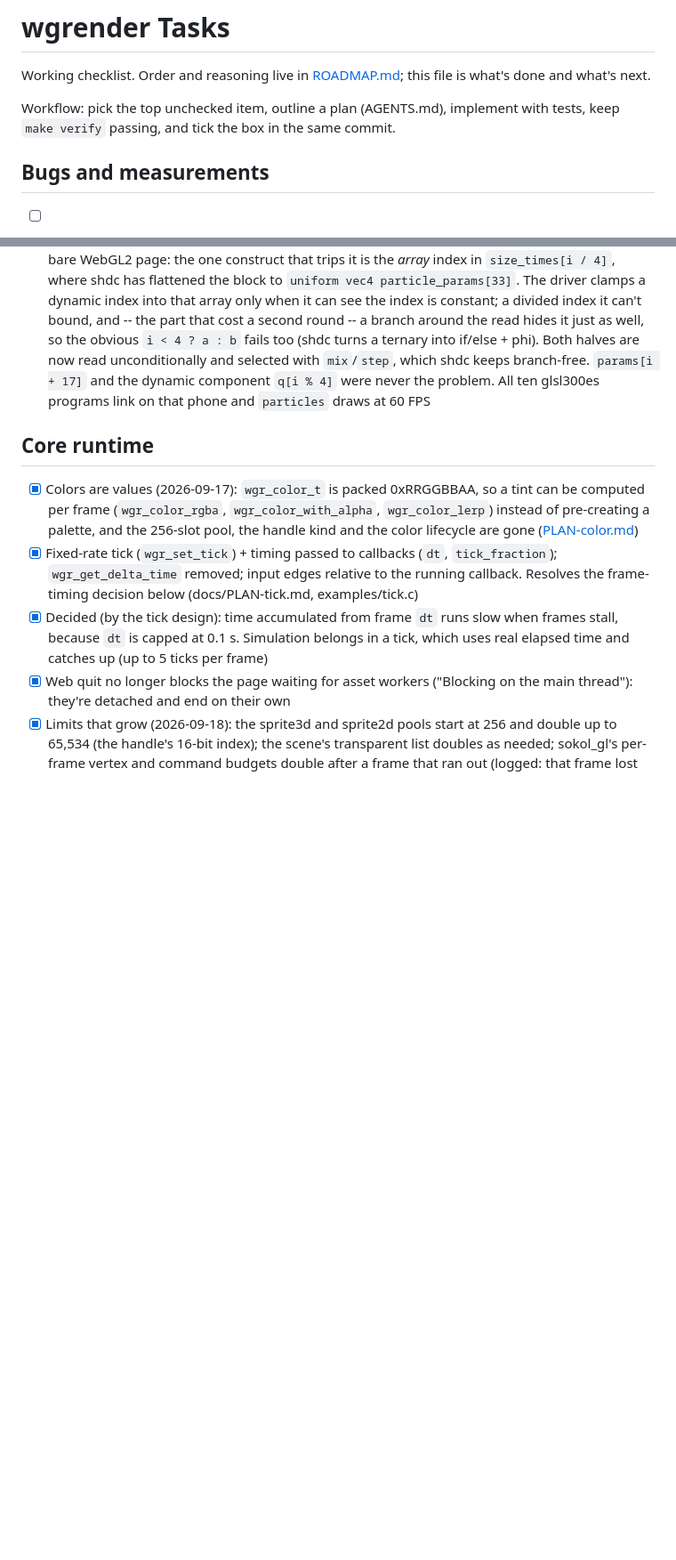
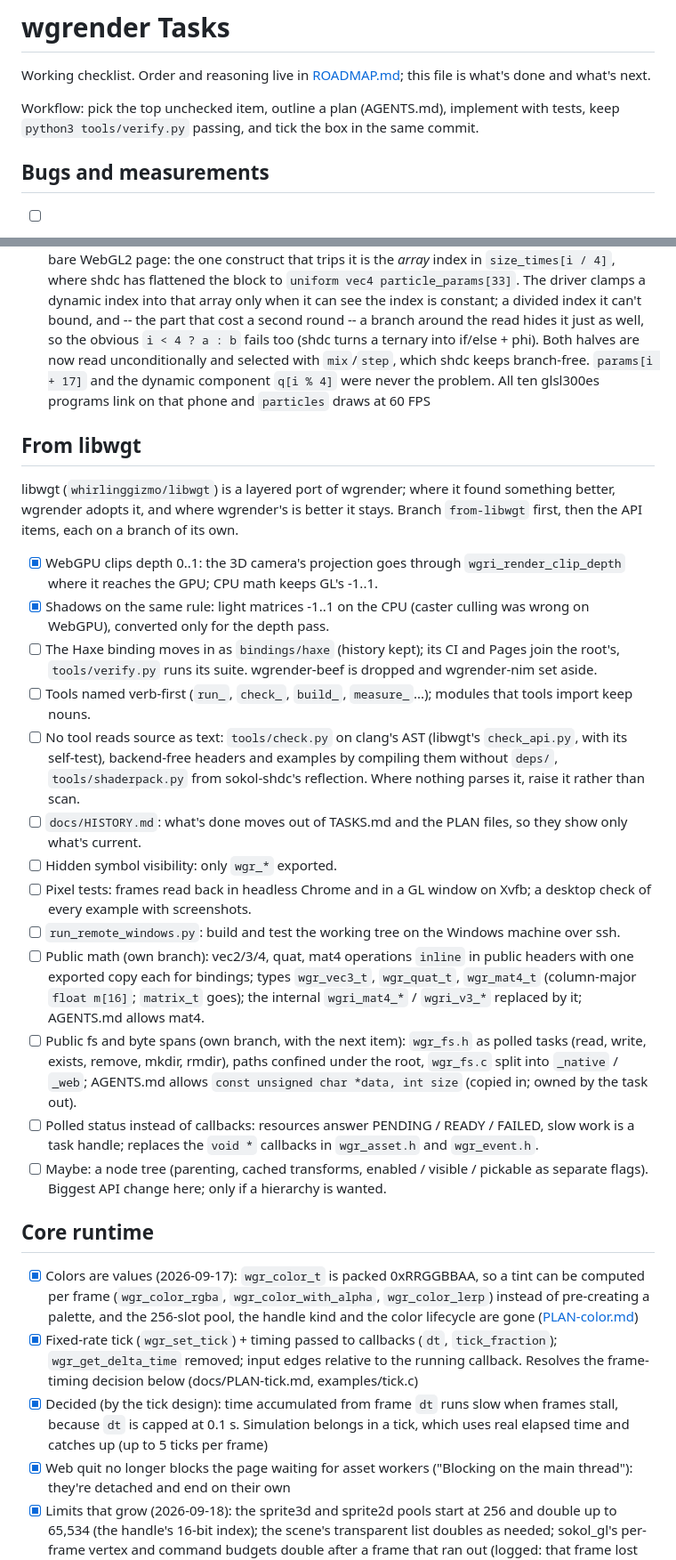
Before and after one commit to whirlinggizmo/wgrender-c, a Markdown page: docs/TASKS.md, 2 parts joined by grey strips. Shown at 89% size. GitHub-like rendering; blank space fills up the shorter version.

Commit message:
Tasks: what wgrender takes from libwgt, in order
Two done (the WebGPU depth range, and shadows on the same rule); the binding's
move, the tools, the history split, and the API branches that follow. The
workflow line names tools/verify.py, not make.

```diff
--- a/docs/TASKS.md
+++ b/docs/TASKS.md
@@ -4,7 +4,7 @@ Working checklist. Order and reasoning live in [ROADMAP.md](ROADMAP.md); this fi
 is what's done and what's next.
 
 Workflow: pick the top unchecked item, outline a plan (AGENTS.md), implement with
-tests, keep `make verify` passing, and tick the box in the same commit.
+tests, keep `python3 tools/verify.py` passing, and tick the box in the same commit.
 
 ## Bugs and measurements
 
@@ -143,6 +143,46 @@ tests, keep `make verify` passing, and tick the box in the same commit.
       and selected with `mix`/`step`, which shdc keeps branch-free. `params[i + 17]` and
       the dynamic component `q[i % 4]` were never the problem. All ten glsl300es programs
       link on that phone and `particles` draws at 60 FPS
+
+## From libwgt
+
+libwgt (`whirlinggizmo/libwgt`) is a layered port of wgrender; where it found something
+better, wgrender adopts it, and where wgrender's is better it stays. Branch
+`from-libwgt` first, then the API items, each on a branch of its own.
+
+- [x] WebGPU clips depth 0..1: the 3D camera's projection goes through
+      `wgri_render_clip_depth` where it reaches the GPU; CPU math keeps GL's -1..1.
+- [x] Shadows on the same rule: light matrices -1..1 on the CPU (caster culling was
+      wrong on WebGPU), converted only for the depth pass.
+- [ ] The Haxe binding moves in as `bindings/haxe` (history kept); its CI and Pages
+      join the root's, `tools/verify.py` runs its suite. wgrender-beef is dropped and
+      wgrender-nim set aside.
+- [ ] Tools named verb-first (`run_`, `check_`, `build_`, `measure_`...); modules that
+      tools import keep nouns.
+- [ ] No tool reads source as text: `tools/check.py` on clang's AST (libwgt's
+      `check_api.py`, with its self-test), backend-free headers and examples by
+      compiling them without `deps/`, `tools/shaderpack.py` from sokol-shdc's
+      reflection. Where nothing parses it, raise it rather than scan.
+- [ ] `docs/HISTORY.md`: what's done moves out of TASKS.md and the PLAN files, so they
+      show only what's current.
+- [ ] Hidden symbol visibility: only `wgr_*` exported.
+- [ ] Pixel tests: frames read back in headless Chrome and in a GL window on Xvfb; a
+      desktop check of every example with screenshots.
+- [ ] `run_remote_windows.py`: build and test the working tree on the Windows machine
+      over ssh.
+- [ ] Public math (own branch): vec2/3/4, quat, mat4 operations `inline` in public
+      headers with one exported copy each for bindings; types `wgr_vec3_t`,
+      `wgr_quat_t`, `wgr_mat4_t` (column-major `float m[16]`; `matrix_t` goes); the
+      internal `wgri_mat4_*` / `wgri_v3_*` replaced by it; AGENTS.md allows mat4.
+- [ ] Public fs and byte spans (own branch, with the next item): `wgr_fs.h` as polled
+      tasks (read, write, exists, remove, mkdir, rmdir), paths confined under the
+      root, `wgr_fs.c` split into `_native` / `_web`; AGENTS.md allows
+      `const unsigned char *data, int size` (copied in; owned by the task out).
+- [ ] Polled status instead of callbacks: resources answer PENDING / READY / FAILED,
+      slow work is a task handle; replaces the `void *` callbacks in `wgr_asset.h`
+      and `wgr_event.h`.
+- [ ] Maybe: a node tree (parenting, cached transforms, enabled / visible / pickable
+      as separate flags). Biggest API change here; only if a hierarchy is wanted.
 
 ## Core runtime
 
```
